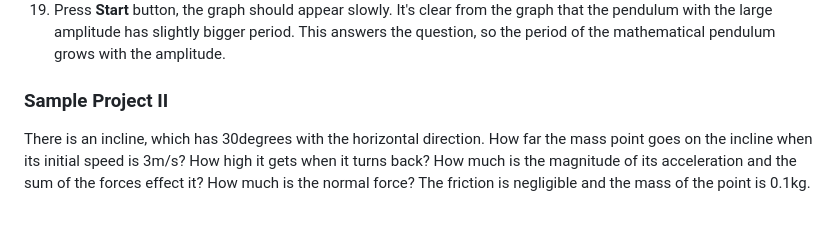
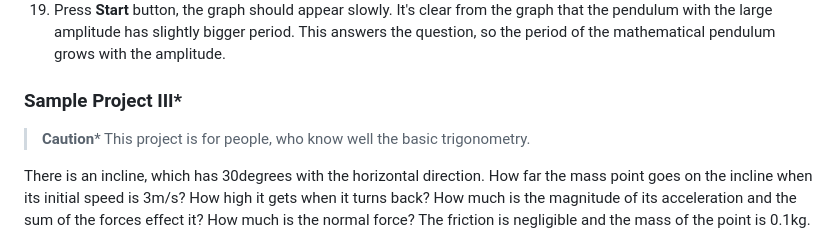
Before and after one commit to AlexErdei73/physics-engine, a Markdown page: README.md, the part around the change printed below. Rendered like a GitHub page; blank space fills up the shorter version.

```diff
--- a/README.md
+++ b/README.md
@@ -151,7 +151,9 @@ This way we can answer the question.
     This answers the question, so the period of the mathematical pendulum grows
     with the amplitude.
 
-### Sample Project II
+### Sample Project III*
+
+>**Caution*** This  project is for people, who know well the basic trigonometry.
 
 There is an incline, which has 30degrees with the horizontal direction. How far
 the mass point goes on the incline when its initial speed is 3m/s? How high it
```
Also changed, not shown: other parts of README.md (+14 -0 lines), images/results.png (added).
